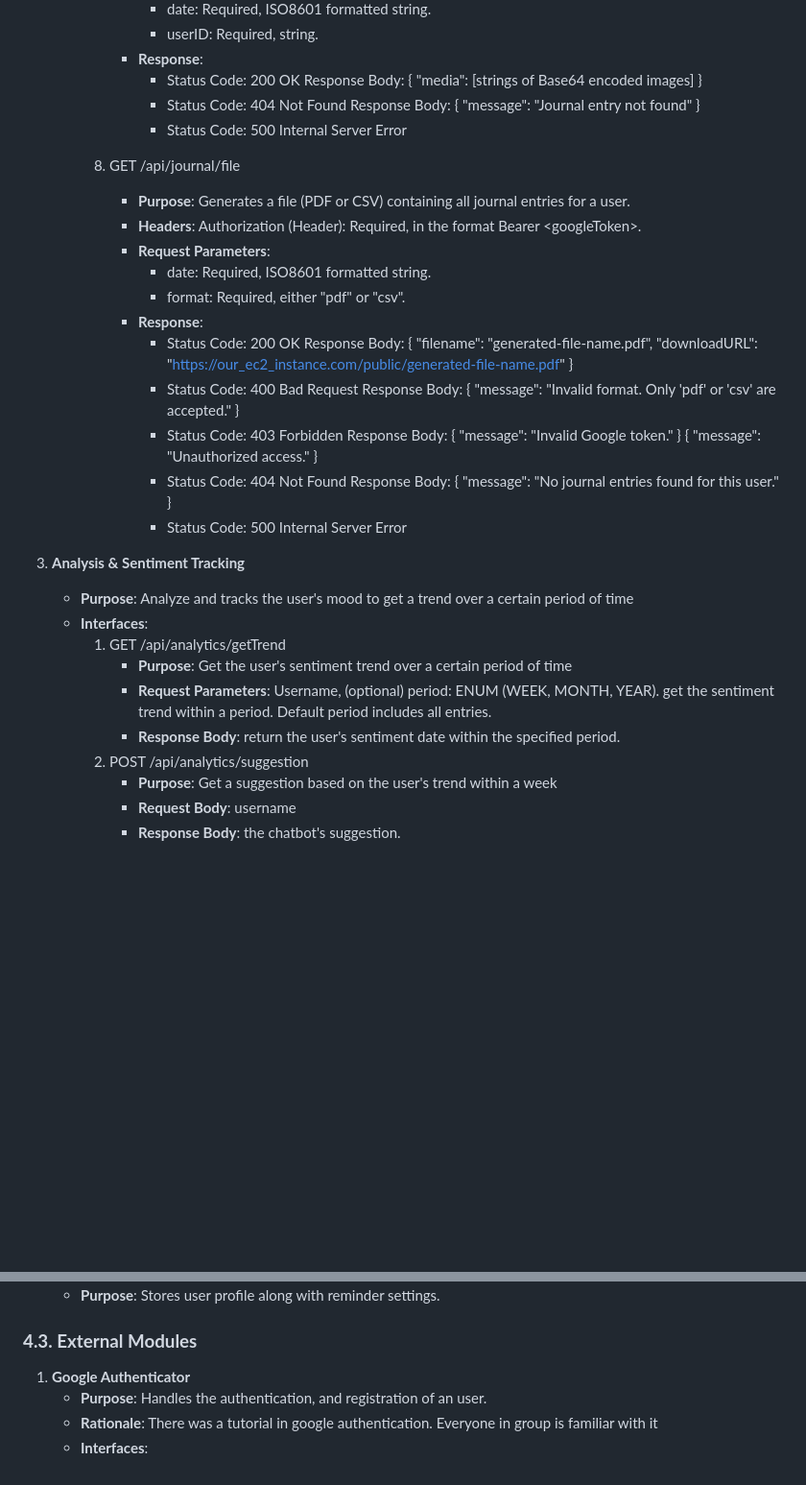
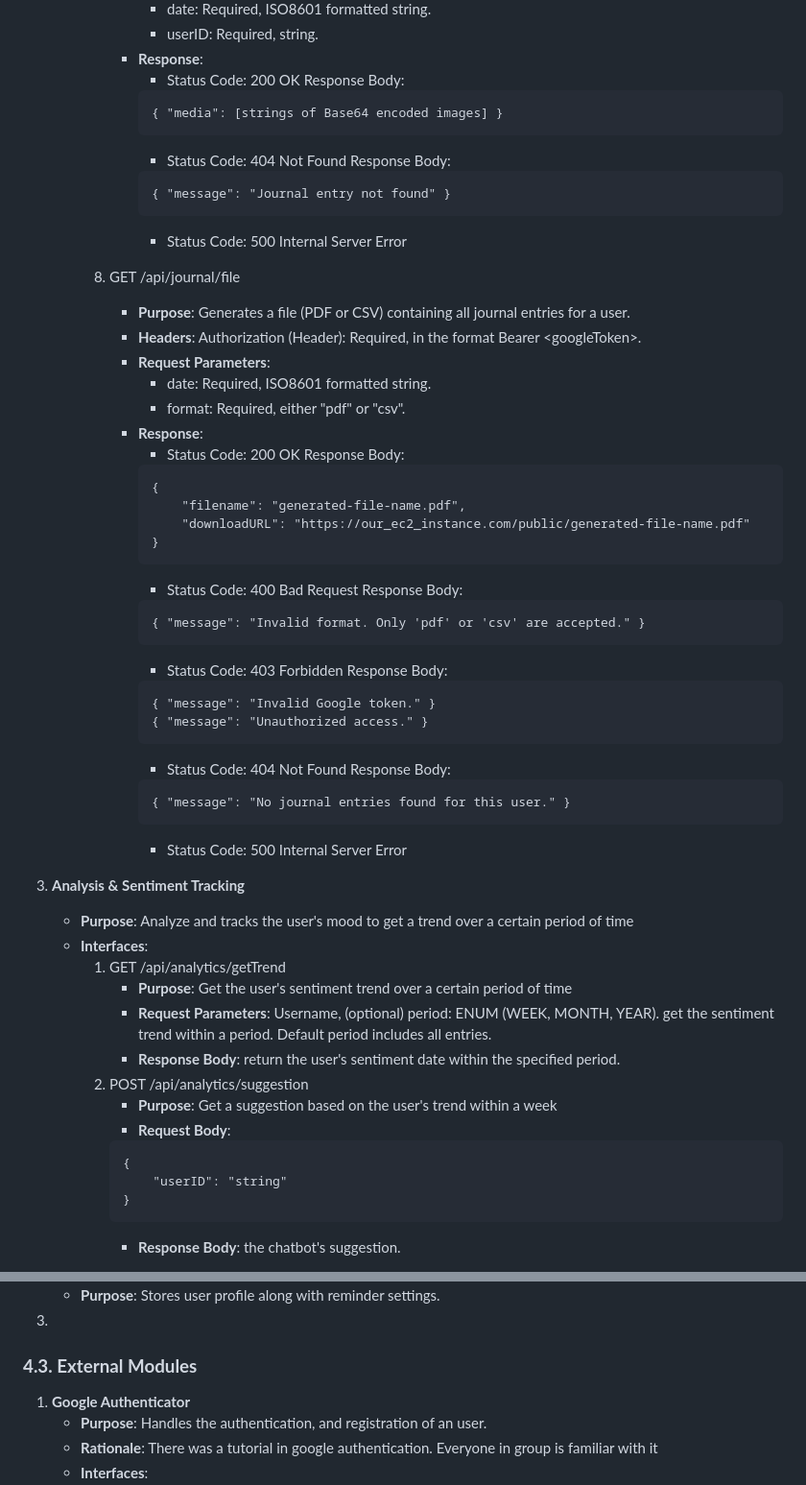
Before and after one commit to CPEN321APKGenerators/CPEN321Project, a Markdown page: documentation/M3_Requirements_and_Design.md, 2 parts joined by grey strips. Shown: that part at 96% size. Rendered like a GitHub page; blank space fills up the shorter version.

````diff
--- a/documentation/M3_Requirements_and_Design.md
+++ b/documentation/M3_Requirements_and_Design.md
@@ -483,10 +537,14 @@ Journal - Therapy with the Bot is an unique journaling and mental health compani
             - **Response**:
                 - Status Code: 200 OK
                 Response Body:
+                ```
                 { "media": [strings of Base64 encoded images] }
+                ```
                 - Status Code: 404 Not Found
                 Response Body:
+                ```
                 { "message": "Journal entry not found" }
+                ```
                 - Status Code: 500 Internal Server Error
         8. GET /api/journal/file
             - **Purpose**: Generates a file (PDF or CSV) containing all journal entries for a user.
@@ -497,20 +555,28 @@ Journal - Therapy with the Bot is an unique journaling and mental health compani
             - **Response**:
                 - Status Code: 200 OK
                 Response Body:
+                ```
                 {
                     "filename": "generated-file-name.pdf",
                     "downloadURL": "https://our_ec2_instance.com/public/generated-file-name.pdf"
                 }
+                ```
                 - Status Code: 400 Bad Request
                 Response Body:
+                ```
                 { "message": "Invalid format. Only 'pdf' or 'csv' are accepted." }
+                ```
                 - Status Code: 403 Forbidden
                 Response Body:
+                ```
                 { "message": "Invalid Google token." }
                 { "message": "Unauthorized access." }
+                ```
                 - Status Code: 404 Not Found
                 Response Body:
+                ```
                 { "message": "No journal entries found for this user." }
+                ```
                 - Status Code: 500 Internal Server Error
 3. **Analysis & Sentiment Tracking**
     - **Purpose**: Analyze and tracks the user's mood to get a trend over a certain period of time
@@ -521,5 +587,10 @@ Journal - Therapy with the Bot is an unique journaling and mental health compani
             - **Response Body**: return the user's sentiment date within the specified period.
         2. POST /api/analytics/suggestion
             - **Purpose**: Get a suggestion based on the user's trend within a week
-            - **Request Body**: username
+            - **Request Body**:
+            ```
+            {
+                "userID": "string"
+            }
+            ```
             - **Response Body**: the chatbot's suggestion.
@@ -534,4 +685,5 @@ Journal - Therapy with the Bot is an unique journaling and mental health compani
     - **Purpose**: Stores user profile along with reminder settings.
+3.
 
 
 ### **4.3. External Modules**
````
Also changed, not shown: other parts of documentation/M3_Requirements_and_Design.md (+144 -11 lines), documentation/images/Screenshot 2025-01-30 at 3.03.35 PM.png (deleted), documentation/images/Screenshot 2025-01-30 at 3.16.23 PM.png (deleted), documentation/images/dependency.png, documentation/images/usecases.png.
